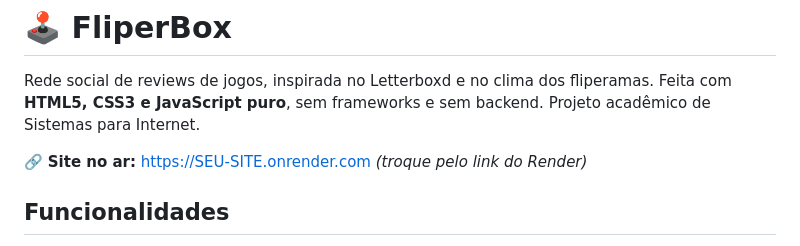
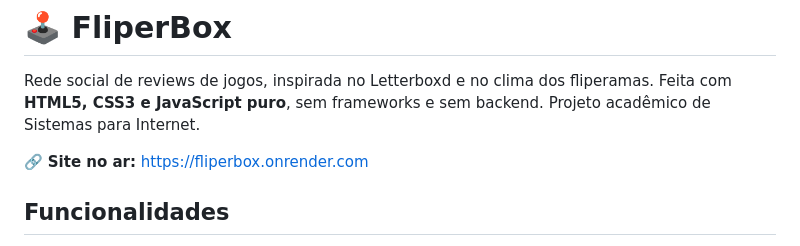
Before and after one commit to gabrielliweb/FliperBox, a Markdown page: README.md, the part around the change. Drawn GitHub-style.

Commit message:
Update live site link in README
Updated live site link in README.md.

```diff
--- a/README.md
+++ b/README.md
@@ -2,7 +2,7 @@
 
 Rede social de reviews de jogos, inspirada no Letterboxd e no clima dos fliperamas. Feita com **HTML5, CSS3 e JavaScript puro**, sem frameworks e sem backend. Projeto acadêmico de Sistemas para Internet.
 
-🔗 **Site no ar:** https://SEU-SITE.onrender.com *(troque pelo link do Render)*
+🔗 **Site no ar:** https://fliperbox.onrender.com
 
 ## Funcionalidades
 
```
